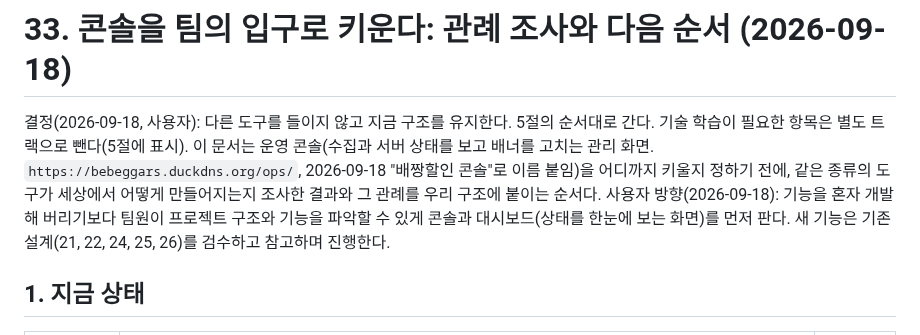
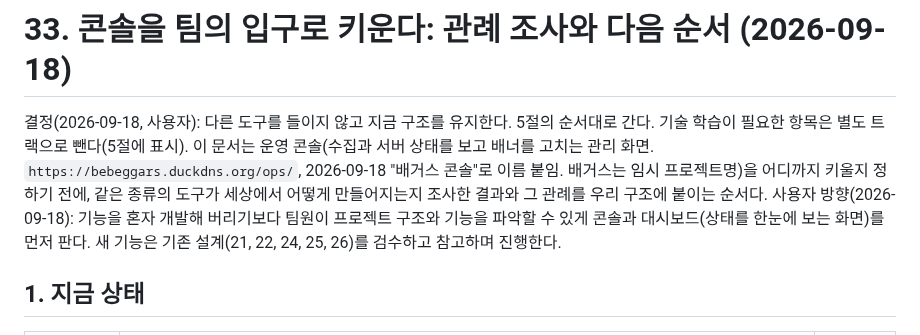
Before and after one commit to woowacourse-teams/2026-to-discount, a Markdown page: docs/design/33-console.md, the part around the change. Drawn GitHub-style.

```diff
--- a/docs/design/33-console.md
+++ b/docs/design/33-console.md
@@ -1,6 +1,6 @@
 # 33. 콘솔을 팀의 입구로 키운다: 관례 조사와 다음 순서 (2026-09-18)
 
-결정(2026-09-18, 사용자): 다른 도구를 들이지 않고 지금 구조를 유지한다. 5절의 순서대로 간다. 기술 학습이 필요한 항목은 별도 트랙으로 뺀다(5절에 표시). 이 문서는 운영 콘솔(수집과 서버 상태를 보고 배너를 고치는 관리 화면. `https://bebeggars.duckdns.org/ops/`, 2026-09-18 "배짱할인 콘솔"로 이름 붙임)을 어디까지 키울지 정하기 전에, 같은 종류의 도구가 세상에서 어떻게 만들어지는지 조사한 결과와 그 관례를 우리 구조에 붙이는 순서다. 사용자 방향(2026-09-18): 기능을 혼자 개발해 버리기보다 팀원이 프로젝트 구조와 기능을 파악할 수 있게 콘솔과 대시보드(상태를 한눈에 보는 화면)를 먼저 판다. 새 기능은 기존 설계(21, 22, 24, 25, 26)를 검수하고 참고하며 진행한다.
+결정(2026-09-18, 사용자): 다른 도구를 들이지 않고 지금 구조를 유지한다. 5절의 순서대로 간다. 기술 학습이 필요한 항목은 별도 트랙으로 뺀다(5절에 표시). 이 문서는 운영 콘솔(수집과 서버 상태를 보고 배너를 고치는 관리 화면. `https://bebeggars.duckdns.org/ops/`, 2026-09-18 "배거스 콘솔"로 이름 붙임. 배거스는 임시 프로젝트명)을 어디까지 키울지 정하기 전에, 같은 종류의 도구가 세상에서 어떻게 만들어지는지 조사한 결과와 그 관례를 우리 구조에 붙이는 순서다. 사용자 방향(2026-09-18): 기능을 혼자 개발해 버리기보다 팀원이 프로젝트 구조와 기능을 파악할 수 있게 콘솔과 대시보드(상태를 한눈에 보는 화면)를 먼저 판다. 새 기능은 기존 설계(21, 22, 24, 25, 26)를 검수하고 참고하며 진행한다.
 
 ## 1. 지금 상태
 
```
Also changed, not shown: README.md (+3 -1 lines), api/README.md (+1 -1 lines).
